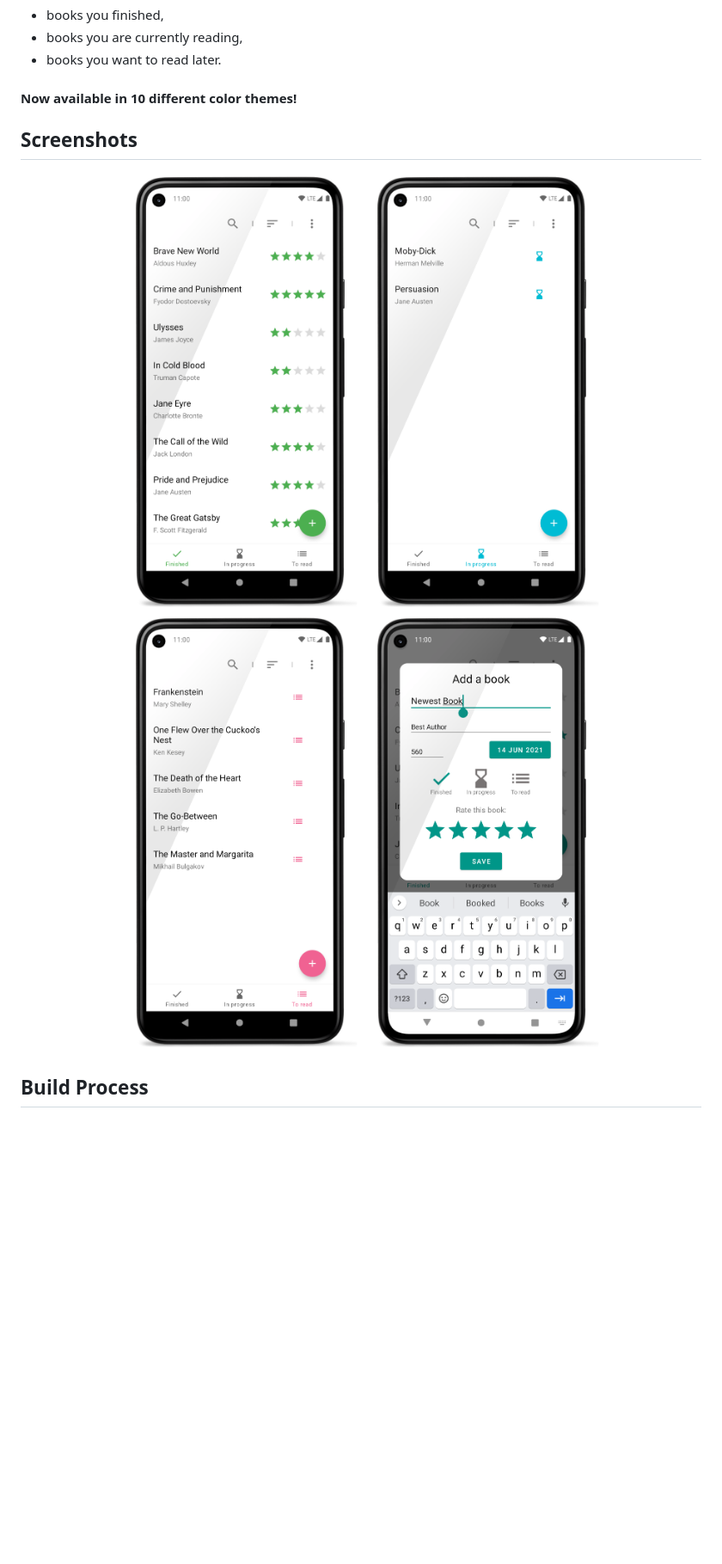
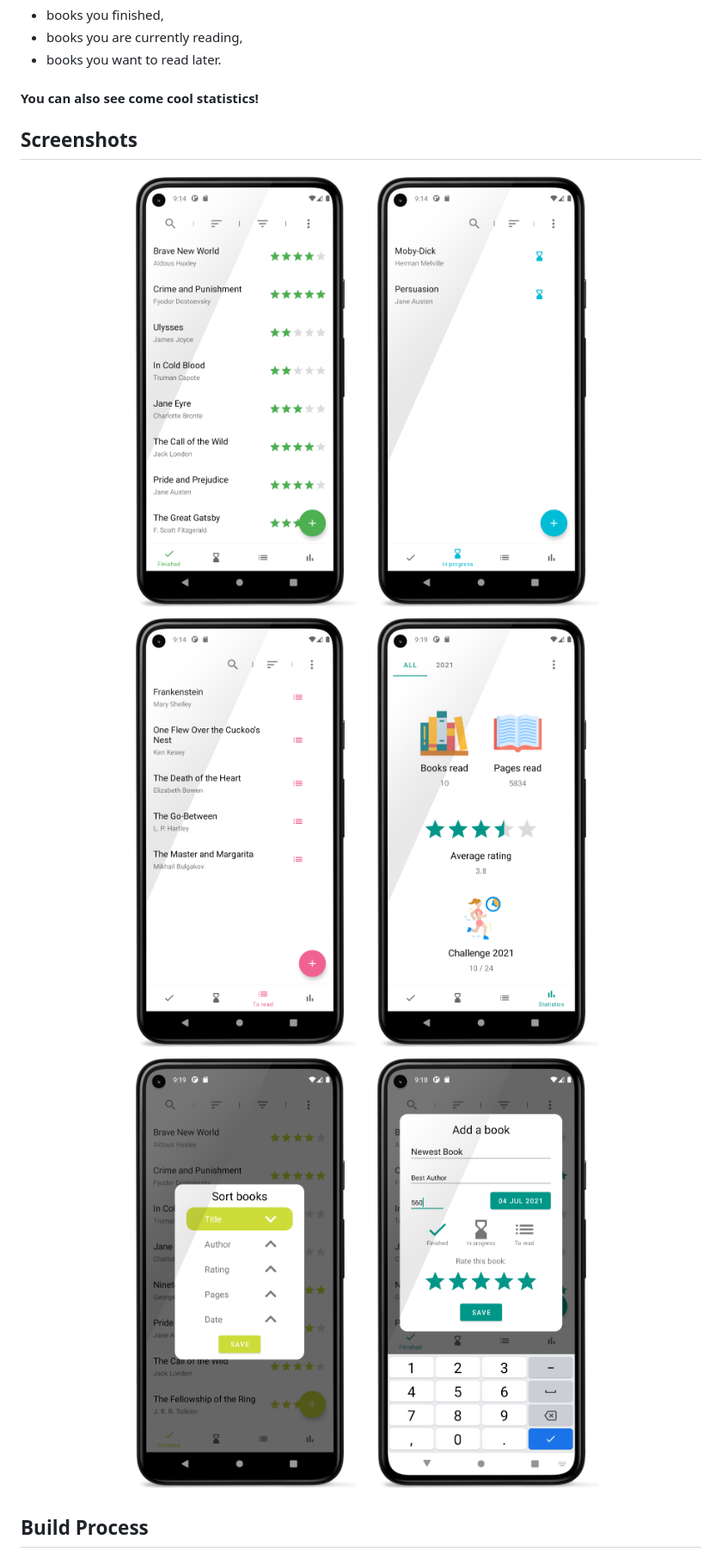
Before and after one commit to mateusz-bak/openreads, a Markdown page: README.md, the part around the change. Shown at 86% size. Rendered like a GitHub page; pictures changed too: doc/images/screenshot-add-book.png, doc/images/screenshot-finished.png, doc/images/screenshot-in-progress.png; blank space fills up the shorter version.

Commit message:
Updated screenshots and readme.

```diff
--- a/README.md
+++ b/README.md
@@ -7,7 +7,7 @@
 - books you finished,
 - books you are currently reading,
 - books you want to read later.
-#### Now available in 10 different color themes!
+#### You can also see come cool statistics!
 
 ## Screenshots
 <p align='center'>
@@ -15,6 +15,9 @@
  <img src='doc/images/screenshot-in-progress.png' width='35%'/>
 
  <img src='doc/images/screenshot-to-read.png' width='35%'/>
+ <img src='doc/images/screenshot-statistics.png' width='35%'/>
+
+ <img src='doc/images/screenshot-sort-books.png' width='35%'/>
  <img src='doc/images/screenshot-add-book.png' width='35%'/>
 </p>
 
```
